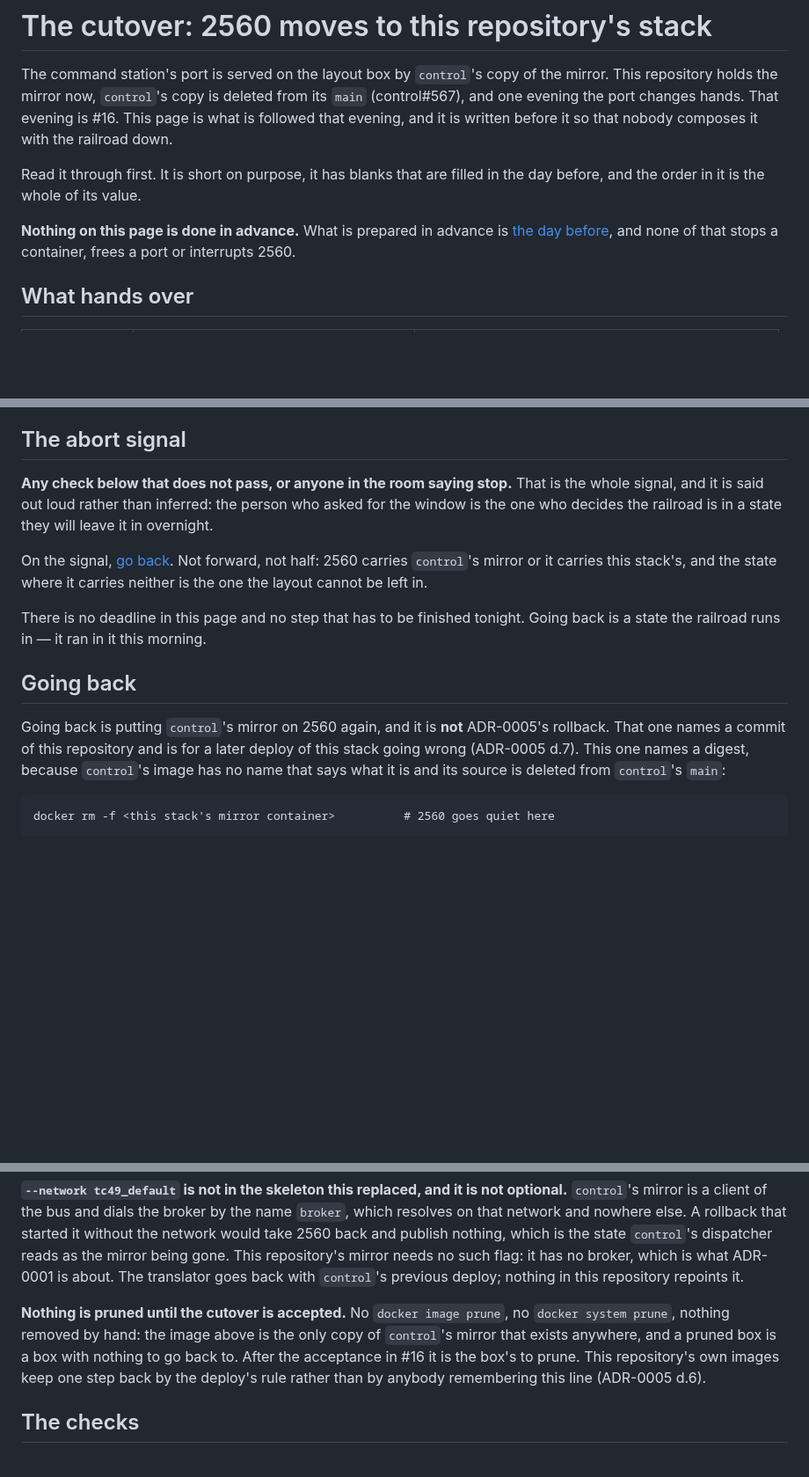
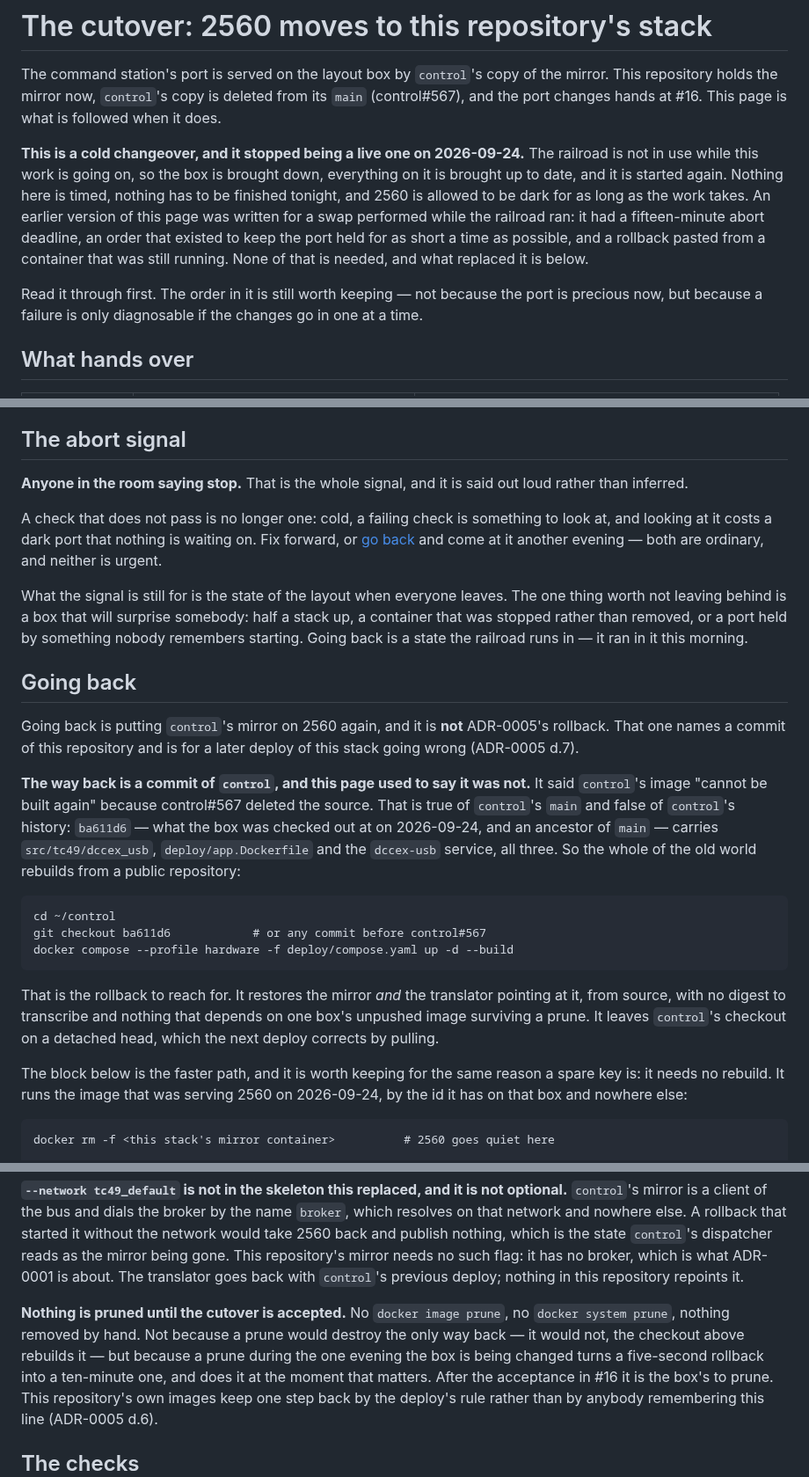
Before and after one commit to rails49/dccex, a Markdown page: docs/cutover.md, 3 parts joined by grey strips. Shown at 88% size. Drawn GitHub-style; blank space fills up the shorter version.

````diff
--- a/docs/cutover.md
+++ b/docs/cutover.md
@@ -2,16 +2,22 @@
 
 The command station's port is served on the layout box by `control`'s copy of
 the mirror. This repository holds the mirror now, `control`'s copy is deleted
-from its `main` (control#567), and one evening the port changes hands. That
-evening is #16. This page is what is followed that evening, and it is written
-before it so that nobody composes it with the railroad down.
+from its `main` (control#567), and the port changes hands at #16. This page is
+what is followed when it does.
 
-Read it through first. It is short on purpose, it has blanks that are filled
-in the day before, and the order in it is the whole of its value.
+**This is a cold changeover, and it stopped being a live one on 2026-09-24.**
+The railroad is not in use while this work is going on, so the box is brought
+down, everything on it is brought up to date, and it is started again. Nothing
+here is timed, nothing has to be finished tonight, and 2560 is allowed to be
+dark for as long as the work takes. An earlier version of this page was
+written for a swap performed while the railroad ran: it had a fifteen-minute
+abort deadline, an order that existed to keep the port held for as short a
+time as possible, and a rollback pasted from a container that was still
+running. None of that is needed, and what replaced it is below.
 
-**Nothing on this page is done in advance.** What is prepared in advance is
-[the day before](#the-day-before), and none of that stops a container, frees a
-port or interrupts 2560.
+Read it through first. The order in it is still worth keeping — not because
+the port is precious now, but because a failure is only diagnosable if the
+changes go in one at a time.
 
 ## What hands over
 
@@ -113,25 +141,48 @@ it is a cutover that works until the power goes out.
 
 ## The abort signal
 
-**Any check below that does not pass, or anyone in the room saying stop.**
-That is the whole signal, and it is said out loud rather than inferred: the
-person who asked for the window is the one who decides the railroad is in a
-state they will leave it in overnight.
+**Anyone in the room saying stop.** That is the whole signal, and it is said out
+loud rather than inferred.
 
-On the signal, [go back](#going-back). Not forward, not half: 2560 carries
-`control`'s mirror or it carries this stack's, and the state where it carries
-neither is the one the layout cannot be left in.
+A check that does not pass is no longer one: cold, a failing check is something
+to look at, and looking at it costs a dark port that nothing is waiting on.
+Fix forward, or [go back](#going-back) and come at it another evening —
+both are ordinary, and neither is urgent.
 
-There is no deadline in this page and no step that has to be finished tonight.
-Going back is a state the railroad runs in — it ran in it this morning.
+What the signal is still for is the state of the layout when everyone leaves.
+The one thing worth not leaving behind is a box that will surprise somebody:
+half a stack up, a container that was stopped rather than removed, or a port
+held by something nobody remembers starting. Going back is a state the
+railroad runs in — it ran in it this morning.
 
 ## Going back
 
 Going back is putting `control`'s mirror on 2560 again, and it is **not**
 ADR-0005's rollback. That one names a commit of this repository and is for a
-later deploy of this stack going wrong (ADR-0005 d.7). This one names a digest,
-because `control`'s image has no name that says what it is and its source is
-deleted from `control`'s `main`:
+later deploy of this stack going wrong (ADR-0005 d.7).
+
+**The way back is a commit of `control`, and this page used to say it was not.**
+It said `control`'s image "cannot be built again" because control#567 deleted
+the source. That is true of `control`'s `main` and false of `control`'s
+history: `ba611d6` — what the box was checked out at on 2026-09-24, and an
+ancestor of `main` — carries `src/tc49/dccex_usb`, `deploy/app.Dockerfile` and
+the `dccex-usb` service, all three. So the whole of the old world rebuilds from
+a public repository:
+
+```
+cd ~/control
+git checkout ba611d6            # or any commit before control#567
+docker compose --profile hardware -f deploy/compose.yaml up -d --build
+```
+
+That is the rollback to reach for. It restores the mirror *and* the translator
+pointing at it, from source, with no digest to transcribe and nothing that
+depends on one box's unpushed image surviving a prune. It leaves `control`'s
+checkout on a detached head, which the next deploy corrects by pulling.
+
+The block below is the faster path, and it is worth keeping for the same reason
+a spare key is: it needs no rebuild. It runs the image that was serving 2560 on
+2026-09-24, by the id it has on that box and nowhere else:
 
 ```
 docker rm -f <this stack's mirror container>          # 2560 goes quiet here
@@ -163,9 +214,11 @@ ADR-0001 is about. The translator goes back with `control`'s
 previous deploy; nothing in this repository repoints it.
 
 **Nothing is pruned until the cutover is accepted.** No `docker image prune`,
-no `docker system prune`, nothing removed by hand: the image above is the only
-copy of `control`'s mirror that exists anywhere, and a pruned box is a box with
-nothing to go back to. After the acceptance in #16 it is the box's to prune.
+no `docker system prune`, nothing removed by hand. Not because a prune would
+destroy the only way back — it would not, the checkout above rebuilds it — but
+because a prune during the one evening the box is being changed turns a
+five-second rollback into a ten-minute one, and does it at the moment that
+matters. After the acceptance in #16 it is the box's to prune.
 This repository's own images keep one step back by the deploy's rule rather
 than by anybody remembering this line (ADR-0005 d.6).
 
````
Also changed, not shown: other parts of docs/cutover.md (+51 -29 lines).
